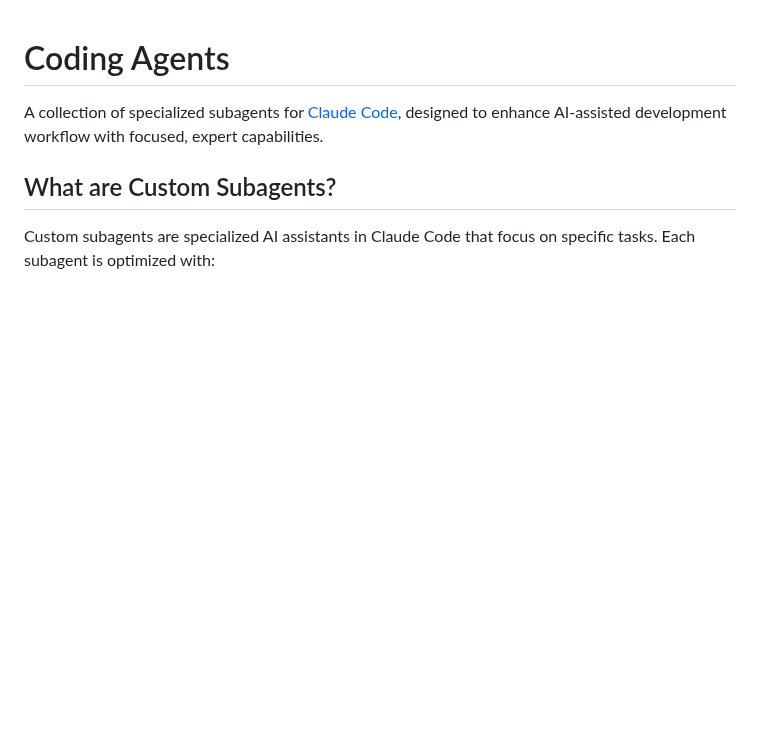
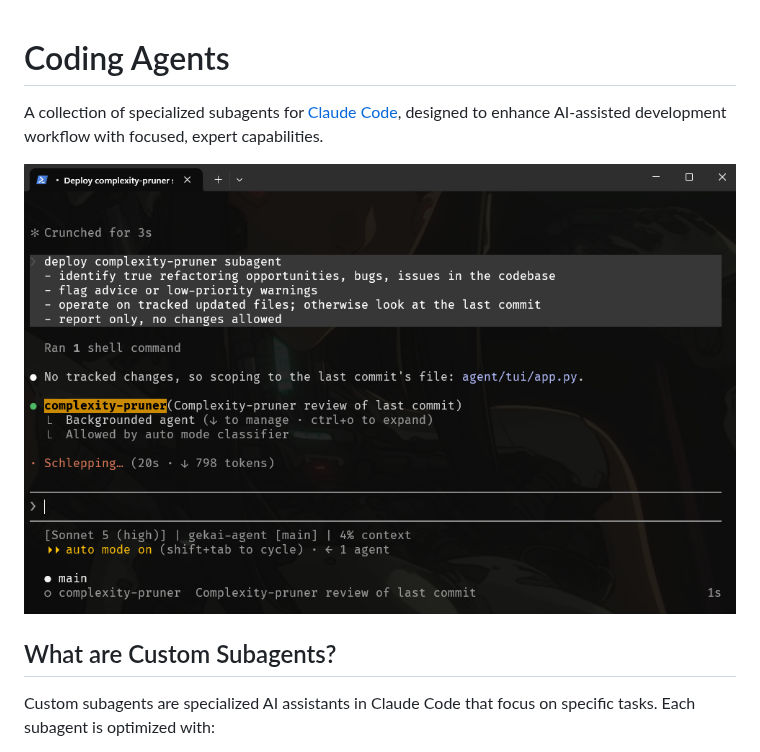
Before and after one commit to gsscoder/claude-coding-agents, a Markdown page: README.md, the part around the change. GitHub-like rendering; pictures changed too: docs/screen.png (added); blank space fills up the shorter version.

Commit message:
chore: add Claude Code screenshot to README

```diff
--- a/README.md
+++ b/README.md
@@ -1,5 +1,7 @@
 # Coding Agents
 A collection of specialized subagents for [Claude Code](https://claude.com/claude-code), designed to enhance AI-assisted development workflow with focused, expert capabilities.
+
+![Screen](docs/screen.png)
 
 ## What are Custom Subagents?
 Custom subagents are specialized AI assistants in Claude Code that focus on specific tasks. Each subagent is optimized with:
```
